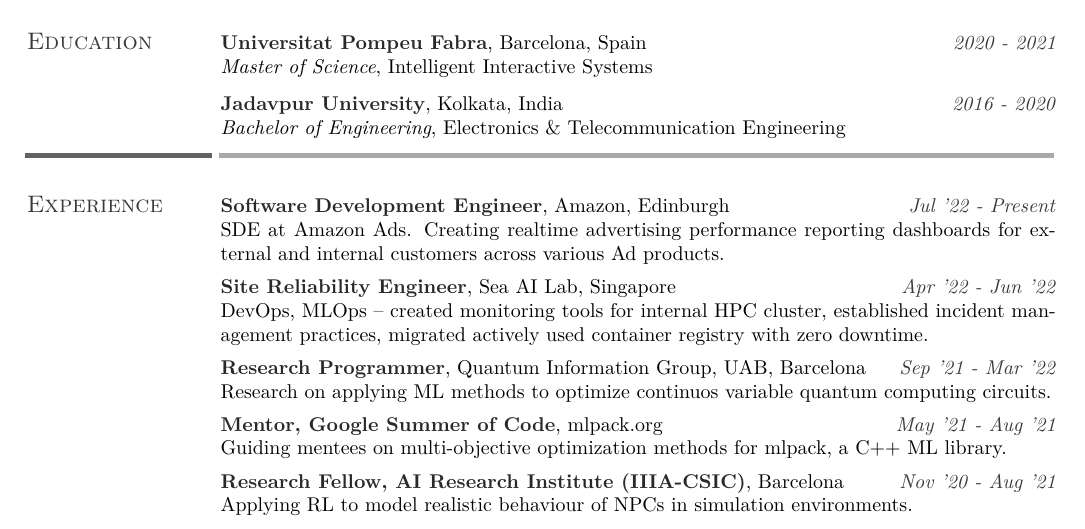
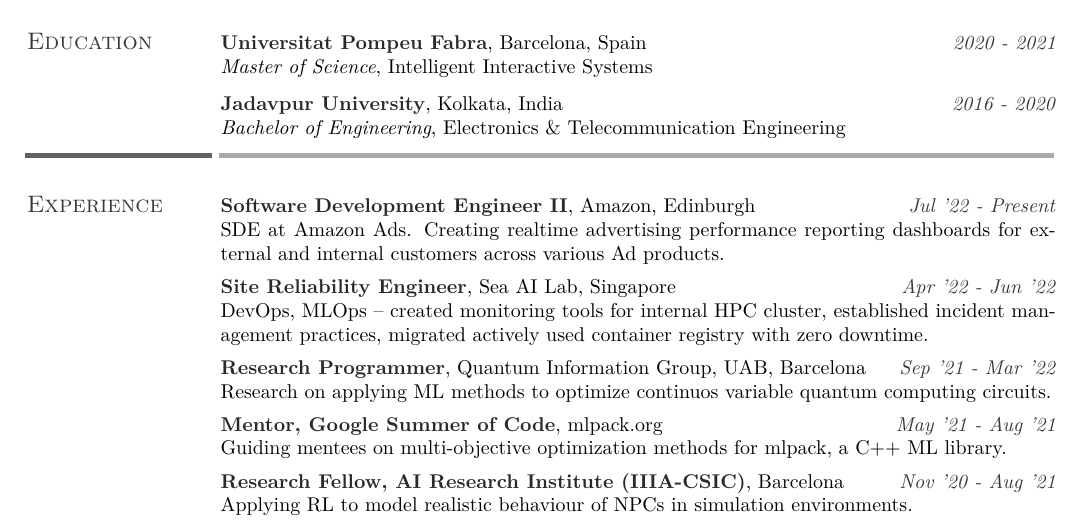
Before and after one commit to say4n/resume, a LaTeX CV (resume.tex): part of page 1 of 2, cut so that both start at the same text. Compiled offline with XeLaTeX.

Commit message:
bump role

```diff
--- a/resume.tex
+++ b/resume.tex
@@ -81,7 +81,7 @@
 
 \section{Experience}
 
-\cusemph{Software Development Engineer}, Amazon, Edinburgh  \timeline{Jul '22 - Present}\\
+\cusemph{Software Development Engineer II}, Amazon, Edinburgh  \timeline{Jul '22 - Present}\\
 SDE at Amazon Ads. Creating realtime advertising performance reporting dashboards for external and internal customers across various Ad products.\\
 
 \vspace{-4.5ex}
```
